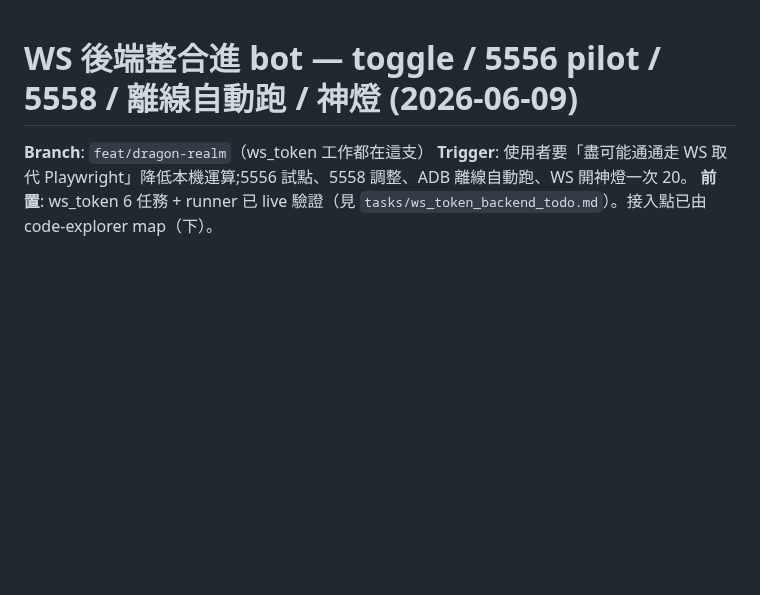
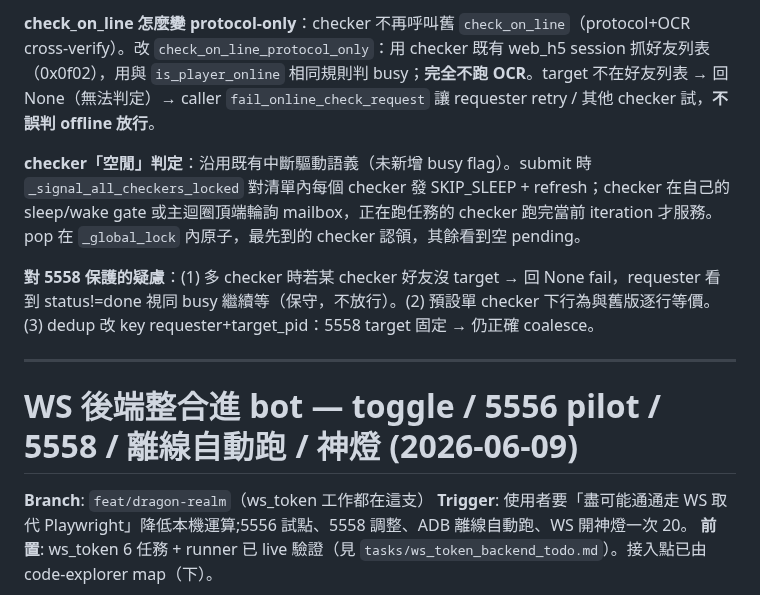
Before and after one commit to Eric25741629/ushroom-Hero, a Markdown page: tasks/todo.md, the part around one of its changes. Rendered like a GitHub page; blank space fills up the shorter version.

Commit message:
docs(tasks): S5b 跨裝置 online-check 解耦 review
checker 不再寫死 emulator-5554 (online_check_checkers 清單)、requester 不限 5558;
protocol-only check(無 OCR)。預設清單=[emulator-5554] 向後相容。

```diff
--- a/tasks/todo.md
+++ b/tasks/todo.md
@@ -1,3 +38,11 @@
+**check_on_line 怎麼變 protocol-only**：checker 不再呼叫舊 `check_on_line`（protocol+OCR cross-verify）。改 `check_on_line_protocol_only`：用 checker 既有 web_h5 session 抓好友列表（0x0f02），用與 `is_player_online` 相同規則判 busy；**完全不跑 OCR**。target 不在好友列表 → 回 None（無法判定）→ caller `fail_online_check_request` 讓 requester retry / 其他 checker 試，**不誤判 offline 放行**。
+
+**checker「空閒」判定**：沿用既有中斷驅動語義（未新增 busy flag）。submit 時 `_signal_all_checkers_locked` 對清單內每個 checker 發 SKIP_SLEEP + refresh；checker 在自己的 sleep/wake gate 或主迴圈頂端輪詢 mailbox，正在跑任務的 checker 跑完當前 iteration 才服務。pop 在 `_global_lock` 內原子，最先到的 checker 認領，其餘看到空 pending。
+
+**對 5558 保護的疑慮**：(1) 多 checker 時若某 checker 好友沒 target → 回 None fail，requester 看到 status!=done 視同 busy 繼續等（保守，不放行）。(2) 預設單 checker 下行為與舊版逐行等價。(3) dedup 改 key requester+target_pid：5558 target 固定 → 仍正確 coalesce。
+
+---
+
 # WS 後端整合進 bot — toggle / 5556 pilot / 5558 / 離線自動跑 / 神燈 (2026-06-09)
 
 **Branch**: `feat/dragon-realm`（ws_token 工作都在這支）
```
Also changed, not shown: other parts of tasks/todo.md (+37 -0 lines).
